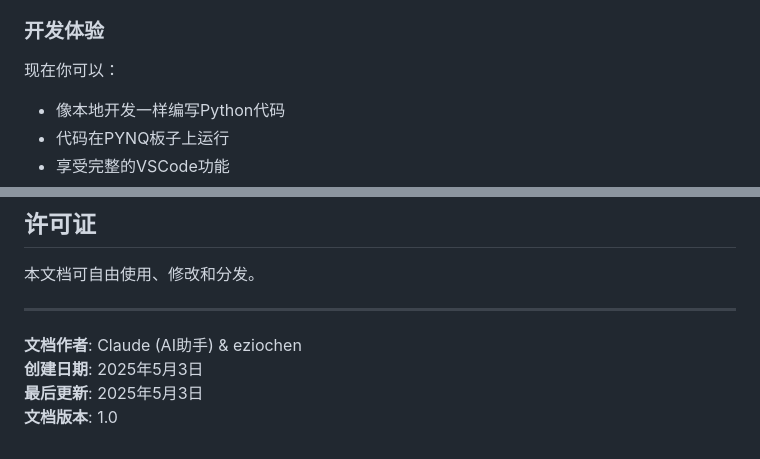
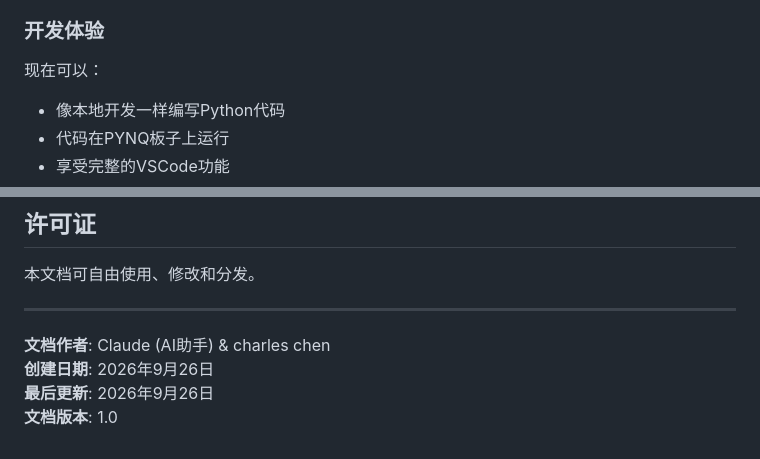
Before and after one commit to Himmel-CH/stereoforge-fpga, a Markdown page: python_project/PYNQ开发环境完整配置记录.md, 2 parts joined by grey strips. GitHub-like rendering.

```diff
--- a/python_project/PYNQ开发环境完整配置记录.md
+++ b/python_project/PYNQ开发环境完整配置记录.md
@@ -1392,7 +1392,7 @@ pip3 list
 
 ### 开发体验
 
-现在你可以：
+现在可以：
 - 像本地开发一样编写Python代码
 - 代码在PYNQ板子上运行
 - 享受完整的VSCode功能
@@ -1422,7 +1422,7 @@ pip3 list
 
 ---
 
-**文档作者**: Claude (AI助手) & eziochen
-**创建日期**: 2025年5月3日
-**最后更新**: 2025年5月3日
+**文档作者**: Claude (AI助手) & charles chen
+**创建日期**: 2026年9月26日
+**最后更新**: 2026年9月26日
 **文档版本**: 1.0
```
Also changed, not shown: other parts of python_project/PYNQ开发环境完整配置记录.md (+1 -1 lines).
